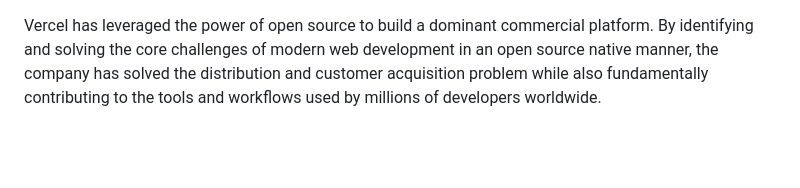
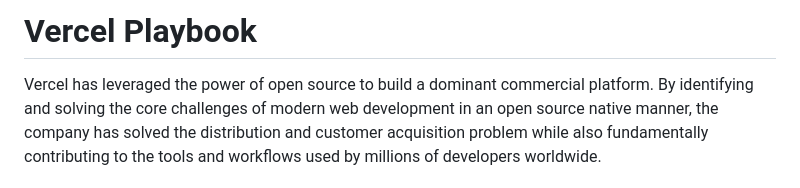
Before and after one commit to metonymize-kripa/gorp-dsl, a Markdown page: vercel_lessons.md, the part around the change. GitHub-like rendering; blank space fills up the shorter version.

```diff
--- a/vercel_lessons.md
+++ b/vercel_lessons.md
@@ -1,3 +1,4 @@
+# Vercel Playbook
 Vercel has leveraged the power of open source to build a dominant commercial platform. By identifying and solving the core challenges of modern web development in an open source native manner, the company has solved the distribution and customer acquisition problem while also fundamentally contributing to the tools and workflows used by millions of developers worldwide.
 
 ### Summary of the Vercel Playbook
```
